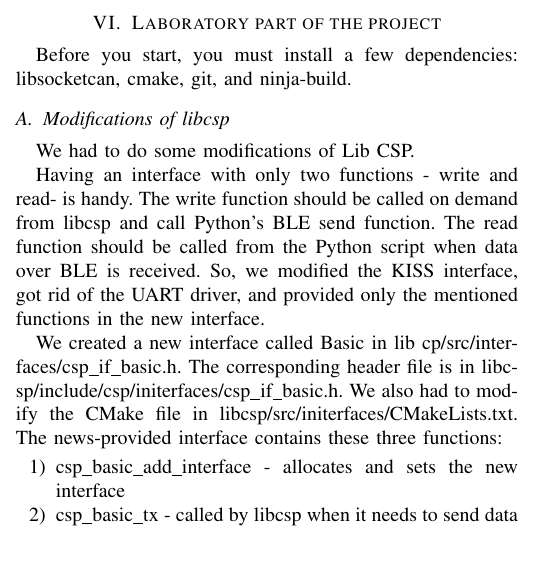
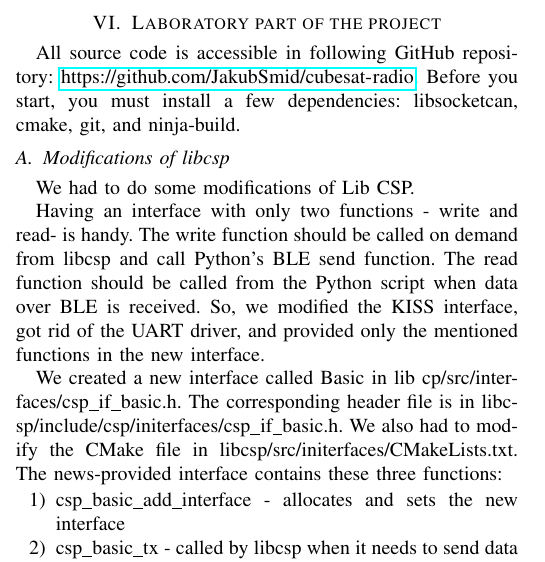
Before and after one commit to JakubSmid/cubesat-radio, a LaTeX paper (report.tex): part of one column of page 4 of 6, cut so that both start at the same text. Compiled offline with pdfLaTeX; a missing font is replaced by an installed copy or a similar font; a LaTeX package or settings file that is missing is left out.

Commit message:
added url of this repository

```diff
--- a/report.tex
+++ b/report.tex
@@ -166,6 +166,7 @@ The last layer from the Host component is GAP. The highest control layer defines
 On top of that, there are Profiles. Profile implements a specific application, and it can be standard or proprietary. Most of the time, the profiles are set by SIG. For instance, a standard Heart Rate Profile is used for medical and sports equipment. It consists of five standardized services: The Generic Access Service, Generic Attribute Service, Battery Service, Device Information Service, and Heart Rate Service. \cite{embeddedcentric}
 
 \section{Laboratory part of the project}
+All source code is accessible in following GitHub repository: \url{https://github.com/JakubSmid/cubesat-radio}.
 Before you start, you must install a few dependencies: libsocketcan, cmake, git, and ninja-build.
 \subsection{Modifications of libcsp}
 We had to do some modifications of Lib CSP.
```
Also changed, not shown: report.pdf.
